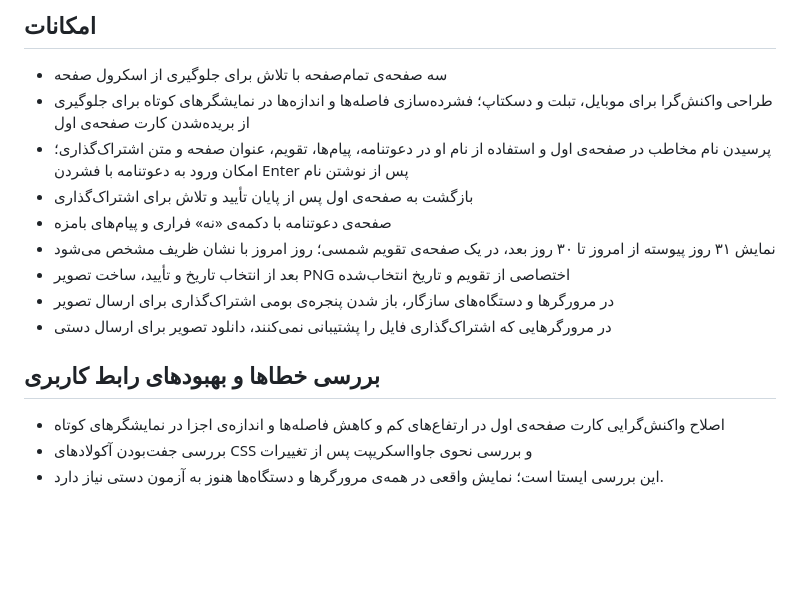
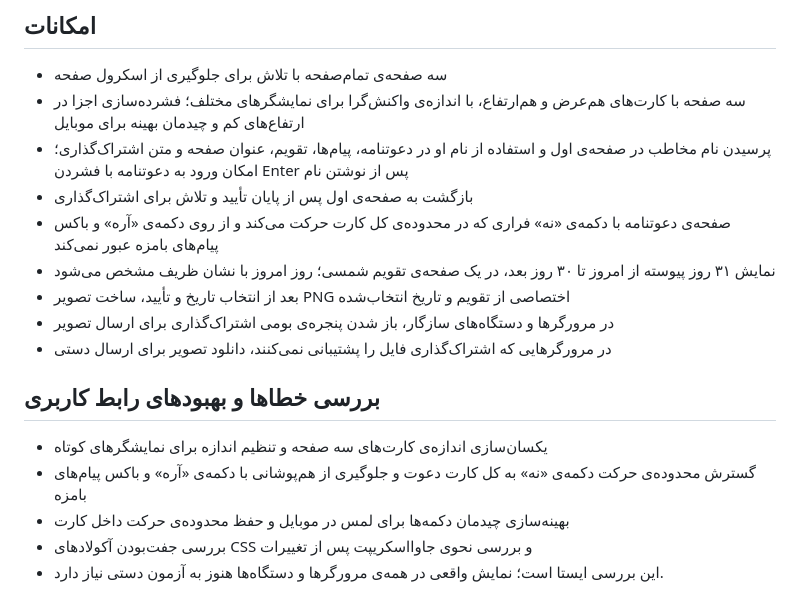
Before and after one commit to alfamaniya/invited-card, a Markdown page: README.md, the part around the change. Rendered like a GitHub page; blank space fills up the shorter version.

Commit message:
به‌روزرسانی README فارسی برای کارت‌های هم‌اندازه و موبایل

```diff
--- a/README.md
+++ b/README.md
@@ -12,17 +12,19 @@
 
 ## امکانات
 - سه صفحه‌ی تمام‌صفحه با تلاش برای جلوگیری از اسکرول صفحه
-- طراحی واکنش‌گرا برای موبایل، تبلت و دسکتاپ؛ فشرده‌سازی فاصله‌ها و اندازه‌ها در نمایشگرهای کوتاه برای جلوگیری از بریده‌شدن کارت صفحه‌ی اول
+- سه صفحه با کارت‌های هم‌عرض و هم‌ارتفاع، با اندازه‌ی واکنش‌گرا برای نمایشگرهای مختلف؛ فشرده‌سازی اجزا در ارتفاع‌های کم و چیدمان بهینه برای موبایل
 - پرسیدن نام مخاطب در صفحه‌ی اول و استفاده از نام او در دعوتنامه، پیام‌ها، تقویم، عنوان صفحه و متن اشتراک‌گذاری؛ امکان ورود به دعوتنامه با فشردن Enter پس از نوشتن نام
 - بازگشت به صفحه‌ی اول پس از پایان تأیید و تلاش برای اشتراک‌گذاری
-- صفحه‌ی دعوتنامه با دکمه‌ی «نه» فراری و پیام‌های بامزه
+- صفحه‌ی دعوتنامه با دکمه‌ی «نه» فراری که در محدوده‌ی کل کارت حرکت می‌کند و از روی دکمه‌ی «آره» و باکس پیام‌های بامزه عبور نمی‌کند
 - نمایش ۳۱ روز پیوسته از امروز تا ۳۰ روز بعد، در یک صفحه‌ی تقویم شمسی؛ روز امروز با نشان ظریف مشخص می‌شود
 - بعد از انتخاب تاریخ و تأیید، ساخت تصویر PNG اختصاصی از تقویم و تاریخ انتخاب‌شده
 - در مرورگرها و دستگاه‌های سازگار، باز شدن پنجره‌ی بومی اشتراک‌گذاری برای ارسال تصویر
 - در مرورگرهایی که اشتراک‌گذاری فایل را پشتیبانی نمی‌کنند، دانلود تصویر برای ارسال دستی
 
 ## بررسی خطاها و بهبودهای رابط کاربری
-- اصلاح واکنش‌گرایی کارت صفحه‌ی اول در ارتفاع‌های کم و کاهش فاصله‌ها و اندازه‌ی اجزا در نمایشگرهای کوتاه
+- یکسان‌سازی اندازه‌ی کارت‌های سه صفحه و تنظیم اندازه برای نمایشگرهای کوتاه
+- گسترش محدوده‌ی حرکت دکمه‌ی «نه» به کل کارت دعوت و جلوگیری از هم‌پوشانی با دکمه‌ی «آره» و باکس پیام‌های بامزه
+- بهینه‌سازی چیدمان دکمه‌ها برای لمس در موبایل و حفظ محدوده‌ی حرکت داخل کارت
 - بررسی جفت‌بودن آکولادهای CSS و بررسی نحوی جاوااسکریپت پس از تغییرات
 - این بررسی ایستا است؛ نمایش واقعی در همه‌ی مرورگرها و دستگاه‌ها هنوز به آزمون دستی نیاز دارد.
 
```
